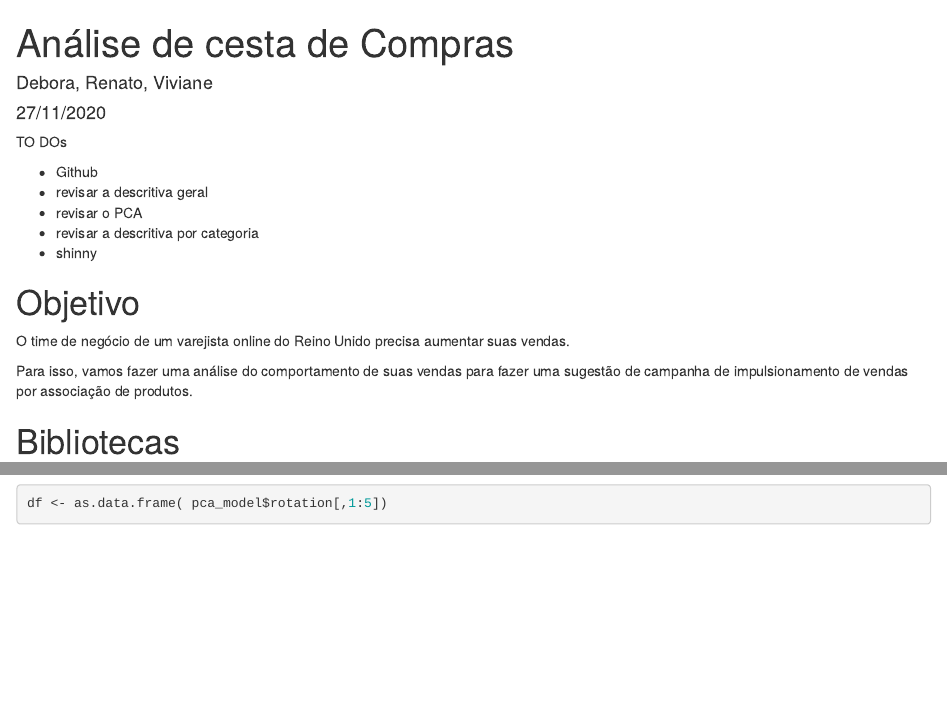
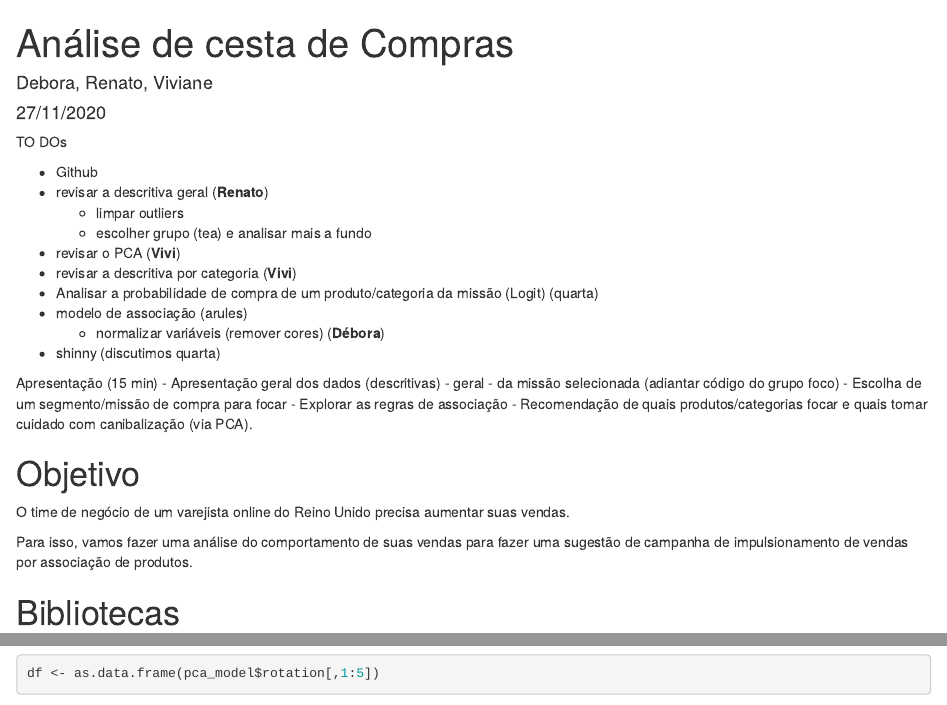
Before and after one commit to sanchezvivi/pads-uk-retail, an R Markdown document (retail_tri04.Rmd): the page in a window 1100 px wide, from its top, and a second part further down, joined at a grey line. Rendered offline with R 4.5, knitr and Pandoc, with nearby package versions; some code elsewhere in the file could not run offline.

Commit message:
update roadmap

```diff
--- a/retail_tri04.Rmd
+++ b/retail_tri04.Rmd
@@ -8,11 +8,24 @@ output: html_document
 TO DOs
 
 - Github
-- revisar a descritiva geral
-- revisar o PCA
-- revisar a descritiva por categoria
-- shinny
+- revisar a descritiva geral (**Renato**)
+  - limpar outliers
+  - escolher grupo (tea) e analisar mais a fundo
+- revisar o PCA (**Vivi**)
+- revisar a descritiva por categoria (**Vivi**)
+- Analisar a probabilidade de compra de um produto/categoria da missão (Logit) (quarta)
+- modelo de associação (arules)
+  - normalizar variáveis (remover cores) (**Débora**)
+- shinny (discutimos quarta)
 
+
+Apresentação (15 min)
+- Apresentação geral dos dados (descritivas)
+  - geral
+  - da missão selecionada (adiantar código do grupo foco)
+- Escolha de um segmento/missão de compra para focar
+- Explorar as regras de associação
+- Recomendação de quais produtos/categorias focar e quais tomar cuidado com canibalização (via PCA).
 
 # Objetivo
 
```
Also changed, not shown: exploratory-analysis/retail_uk_vs.Rmd (+5 -4 lines), index.Rmd (+1 -1 lines), retail_tri04.Rmd (30 more changed lines).
